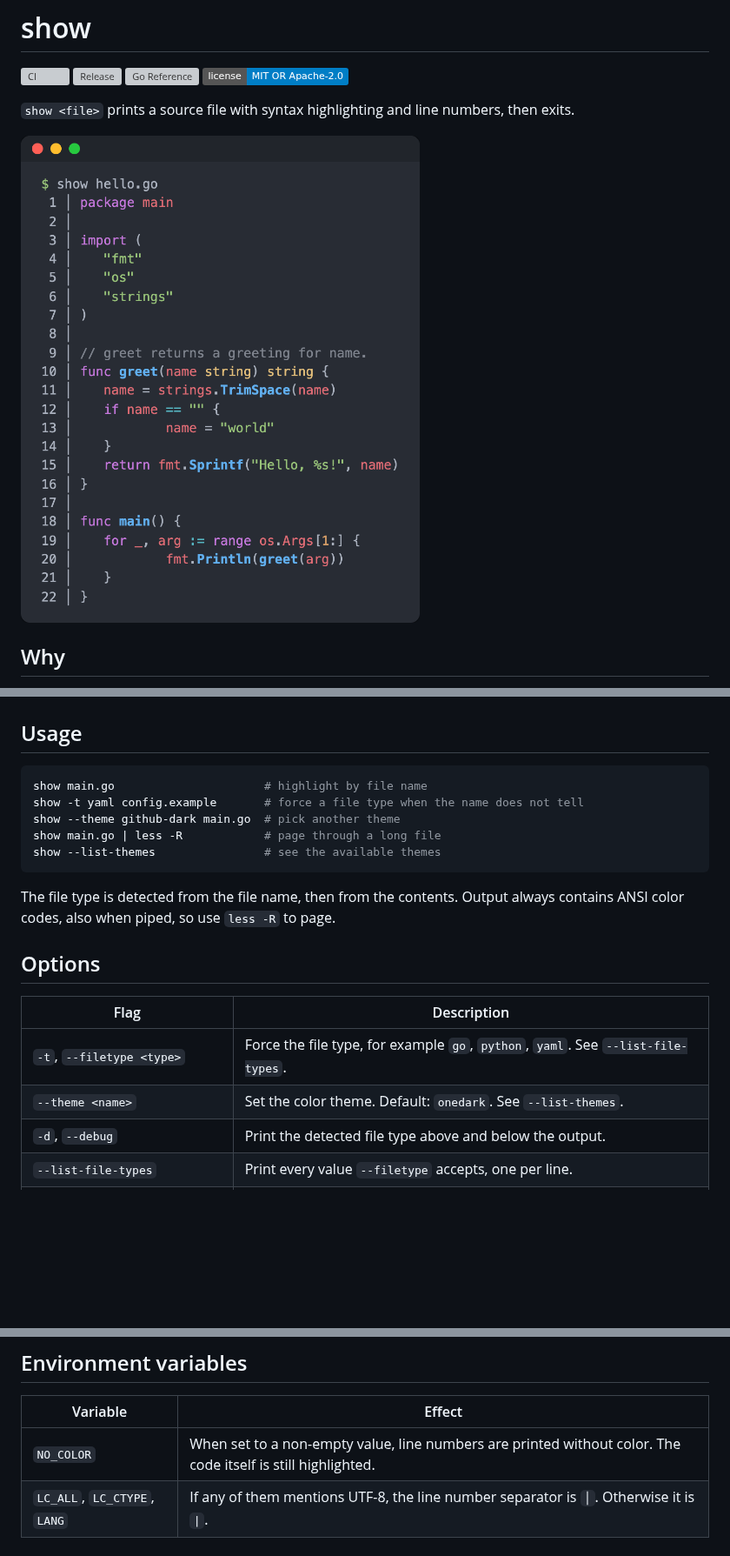
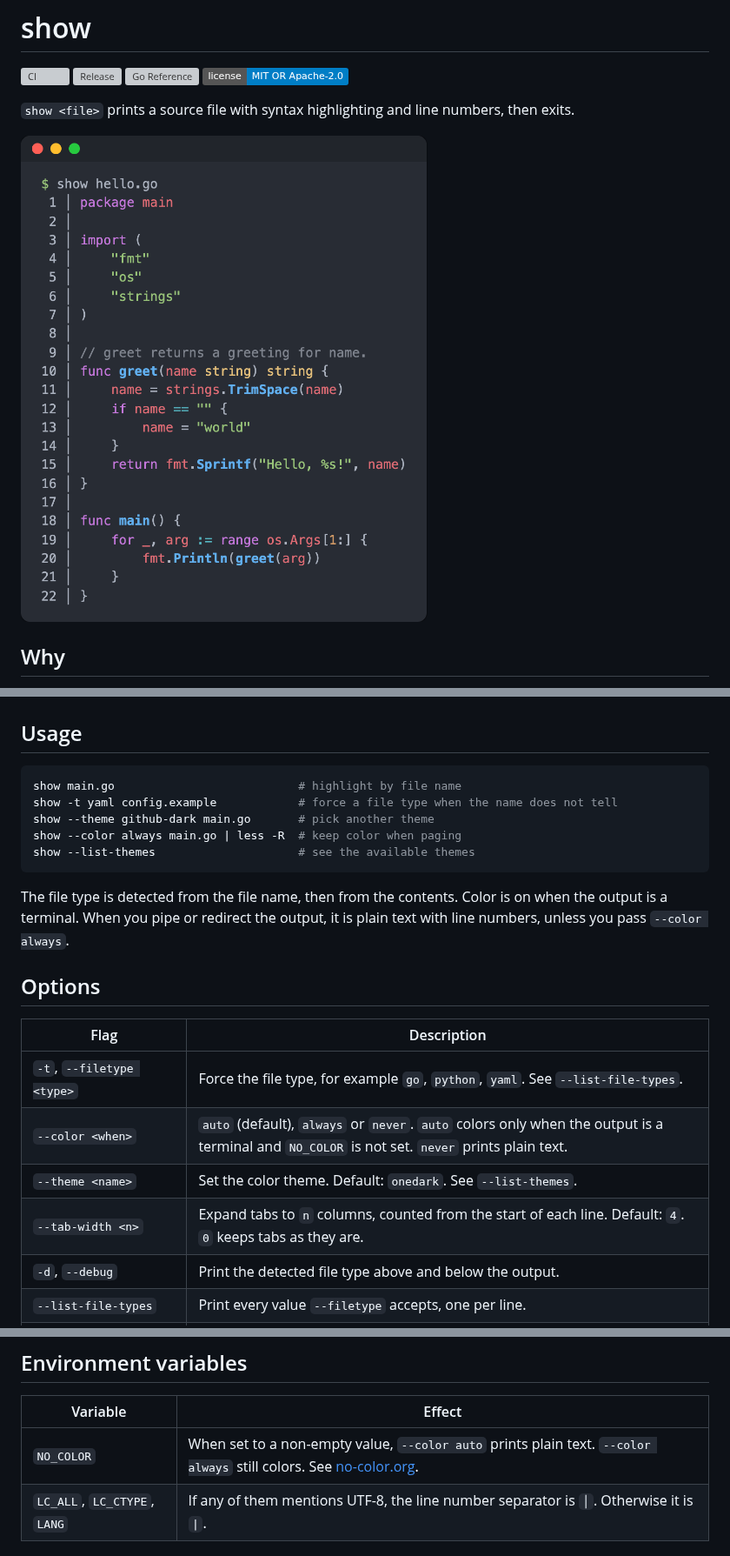
Before and after one commit to tirtauntario/show-cli, a Markdown page: README.md, 3 parts joined by grey strips. Shown at 87% size. Rendered like a GitHub page; pictures changed too: docs/screenshot.png; badges without logos; blank space fills up the shorter version; grey boxes are pictures that could not be loaded.

Commit message:
Document --color and --tab-width and refresh the screenshot
The screenshot is regenerated from real output, now with expanded tabs.

````diff
--- a/README.md
+++ b/README.md
@@ -48,22 +48,25 @@ make build        # writes bin/show
 ## Usage
 
 ```sh
-show main.go                      # highlight by file name
-show -t yaml config.example       # force a file type when the name does not tell
-show --theme github-dark main.go  # pick another theme
-show main.go | less -R            # page through a long file
-show --list-themes                # see the available themes
+show main.go                           # highlight by file name
+show -t yaml config.example            # force a file type when the name does not tell
+show --theme github-dark main.go       # pick another theme
+show --color always main.go | less -R  # keep color when paging
+show --list-themes                     # see the available themes
 ```
 
-The file type is detected from the file name, then from the contents. Output
-always contains ANSI color codes, also when piped, so use `less -R` to page.
+The file type is detected from the file name, then from the contents. Color
+is on when the output is a terminal. When you pipe or redirect the output, it
+is plain text with line numbers, unless you pass `--color always`.
 
 ## Options
 
 | Flag | Description |
 | --- | --- |
 | `-t`, `--filetype <type>` | Force the file type, for example `go`, `python`, `yaml`. See `--list-file-types`. |
+| `--color <when>` | `auto` (default), `always` or `never`. `auto` colors only when the output is a terminal and `NO_COLOR` is not set. `never` prints plain text. |
 | `--theme <name>` | Set the color theme. Default: `onedark`. See `--list-themes`. |
+| `--tab-width <n>` | Expand tabs to `n` columns, counted from the start of each line. Default: `4`. `0` keeps tabs as they are. |
 | `-d`, `--debug` | Print the detected file type above and below the output. |
 | `--list-file-types` | Print every value `--filetype` accepts, one per line. |
 | `--list-themes` | Print every theme name, one per line. |
@@ -92,7 +95,7 @@ show --install-completion fish > ~/.config/fish/completions/show.fish
 
 | Variable | Effect |
 | --- | --- |
-| `NO_COLOR` | When set to a non-empty value, line numbers are printed without color. The code itself is still highlighted. |
+| `NO_COLOR` | When set to a non-empty value, `--color auto` prints plain text. `--color always` still colors. See [no-color.org](https://no-color.org). |
 | `LC_ALL`, `LC_CTYPE`, `LANG` | If any of them mentions UTF-8, the line number separator is `│`. Otherwise it is `\|`. |
 
 ## Roadmap
````
Also changed, not shown: CHANGELOG.md (+5 -2 lines).
